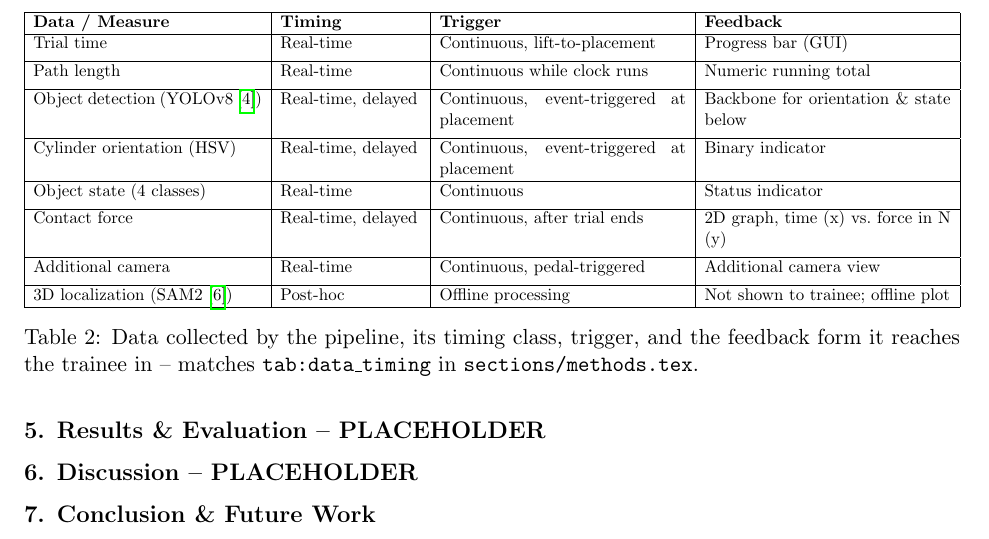
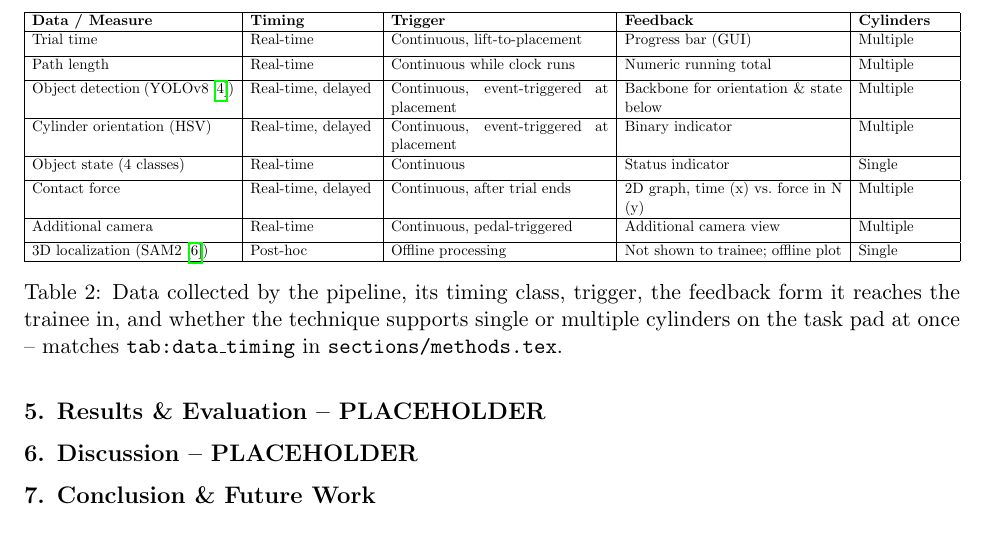
Before and after one commit to shobashu/dvrk-thesis, a LaTeX document (paper/outline.tex): part of page 4 of 5, cut so that both start at the same text. Compiled offline with pdfLaTeX.

Commit message:
add columns

```diff
--- a/paper/outline.tex
+++ b/paper/outline.tex
@@ -195,55 +195,64 @@ in \texttt{sections/background.tex}.}
 \begin{table}[h]
 \centering
 \resizebox{\textwidth}{!}{%
-\begin{tabular}{|p{5.2cm}|p{3.2cm}|p{5.6cm}|p{5.6cm}|}
+\begin{tabular}{|p{5.2cm}|p{3.2cm}|p{5.6cm}|p{5.6cm}|p{2.4cm}|}
 \hline
 \textbf{Data / Measure} & \textbf{Timing} & \textbf{Trigger} &
-\textbf{Feedback} \\
+\textbf{Feedback} & \textbf{Cylinders} \\
 \hline
 Trial time &
 Real-time &
 Continuous, lift-to-placement &
-Progress bar (GUI) \\[4pt]
+Progress bar (GUI) &
+Multiple \\[4pt]
 \hline
 Path length &
 Real-time &
 Continuous while clock runs &
-Numeric running total \\[4pt]
+Numeric running total &
+Multiple \\[4pt]
 \hline
 Object detection (YOLOv8~\cite{yolov8}) &
 Real-time, delayed &
 Continuous, event-triggered at placement &
-Backbone for orientation \& state below \\[4pt]
+Backbone for orientation \& state below &
+Multiple \\[4pt]
 \hline
 Cylinder orientation (HSV) &
 Real-time, delayed &
 Continuous, event-triggered at placement &
-Binary indicator \\[4pt]
+Binary indicator &
+Multiple \\[4pt]
 \hline
 Object state (4 classes) &
 Real-time &
 Continuous &
-Status indicator \\[4pt]
+Status indicator &
+Single \\[4pt]
 \hline
 Contact force &
 Real-time, delayed &
 Continuous, after trial ends &
-2D graph, time (x) vs.\ force in N (y) \\[4pt]
+2D graph, time (x) vs.\ force in N (y) &
+Multiple \\[4pt]
 \hline
 Additional camera &
 Real-time &
 Continuous, pedal-triggered &
-Additional camera view \\[4pt]
+Additional camera view &
+Multiple \\[4pt]
 \hline
 3D localization (SAM2~\cite{sam2}) &
 Post-hoc &
 Offline processing &
-Not shown to trainee; offline plot \\
+Not shown to trainee; offline plot &
+Single \\
 \hline
 \end{tabular}%
 }
-\caption{Data collected by the pipeline, its timing class, trigger, and
-the feedback form it reaches the trainee in -- matches
+\caption{Data collected by the pipeline, its timing class, trigger, the
+feedback form it reaches the trainee in, and whether the technique
+supports single or multiple cylinders on the task pad at once -- matches
 \texttt{tab:data\_timing} in \texttt{sections/methods.tex}.}
 \label{tab:outline_data_timing}
 \end{table}
```
Also changed, not shown: sections/methods.tex (+21 -12 lines).
